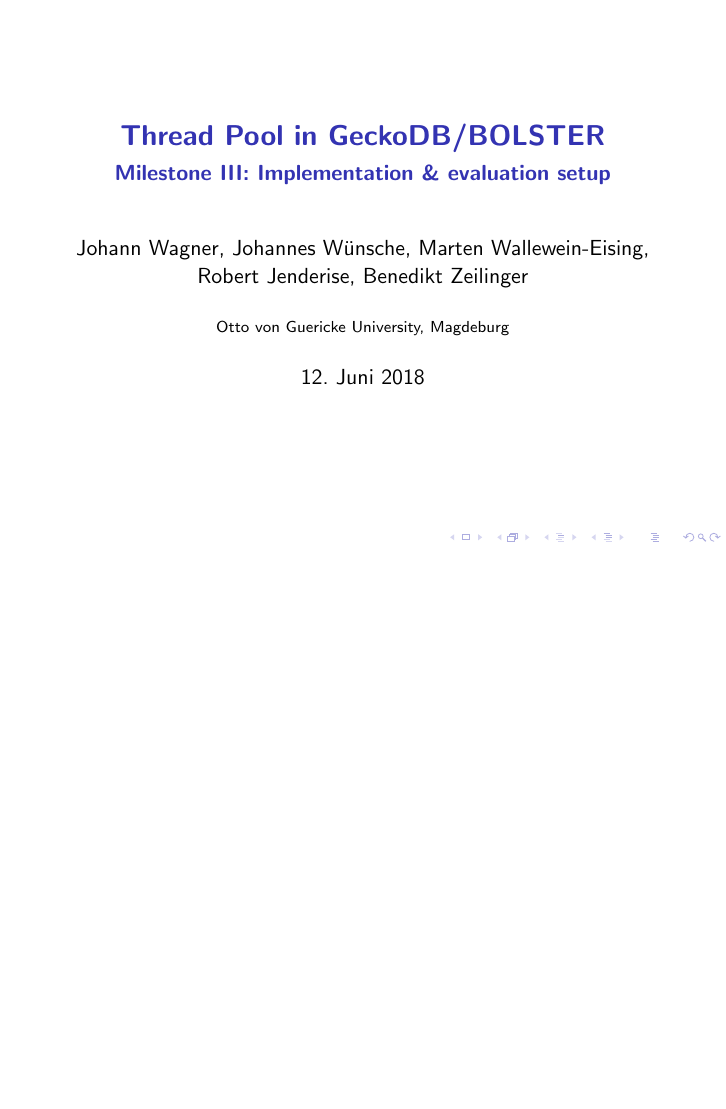
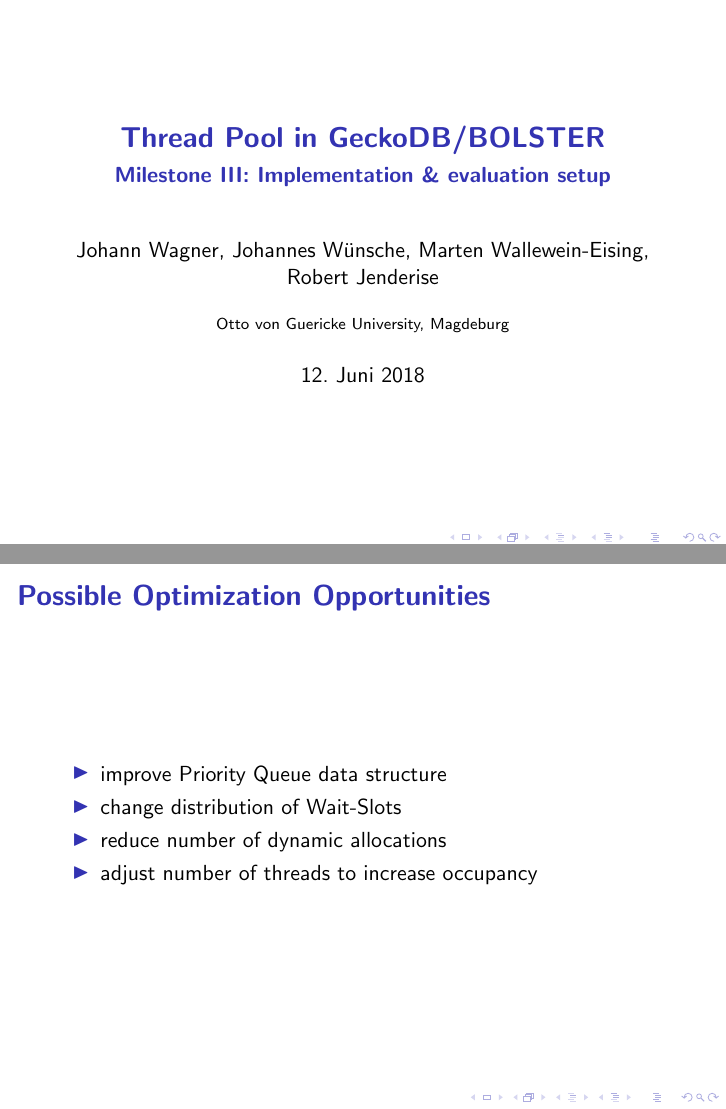
Before and after one commit to johannwagner/scientific-team-project, LaTeX slides (Presentations/Milestone3/presentation.tex): page 1 of 19 before the commit and pages 1 and 17 of 20 after it, the two joined at a grey line, the shorter picture padded with empty space. Compiled offline with pdfLaTeX; a LaTeX package or settings file that is missing is left out.

Commit message:
added slide "optimization opportunities" for milestone 3

```diff
--- a/Presentations/Milestone3/presentation.tex
+++ b/Presentations/Milestone3/presentation.tex
@@ -12,7 +12,7 @@
 
 \title{Thread Pool in GeckoDB/BOLSTER}
 \subtitle{Milestone III: Implementation \& evaluation setup}
-\author{Johann Wagner, Johannes Wünsche, Marten Wallewein-Eising, Robert Jenderise, Benedikt Zeilinger}
+\author{Johann Wagner, Johannes Wünsche, Marten Wallewein-Eising, Robert Jenderise}
 \date{\today}
 \institute{Otto von Guericke University, Magdeburg}
 
@@ -192,6 +192,16 @@
 	\end{itemize}
 \end{frame}
 
+\begin{frame}
+	\frametitle{Possible Optimization Opportunities}
+	\begin{itemize}
+		\item improve Priority Queue data structure
+		\item change distribution of Wait-Slots
+		\item reduce number of dynamic allocations
+		\item adjust number of threads to increase occupancy
+	\end{itemize}
+\end{frame}
+
 \section{Paper Progress}
 \begin{frame}
 	\begin{center}
```
